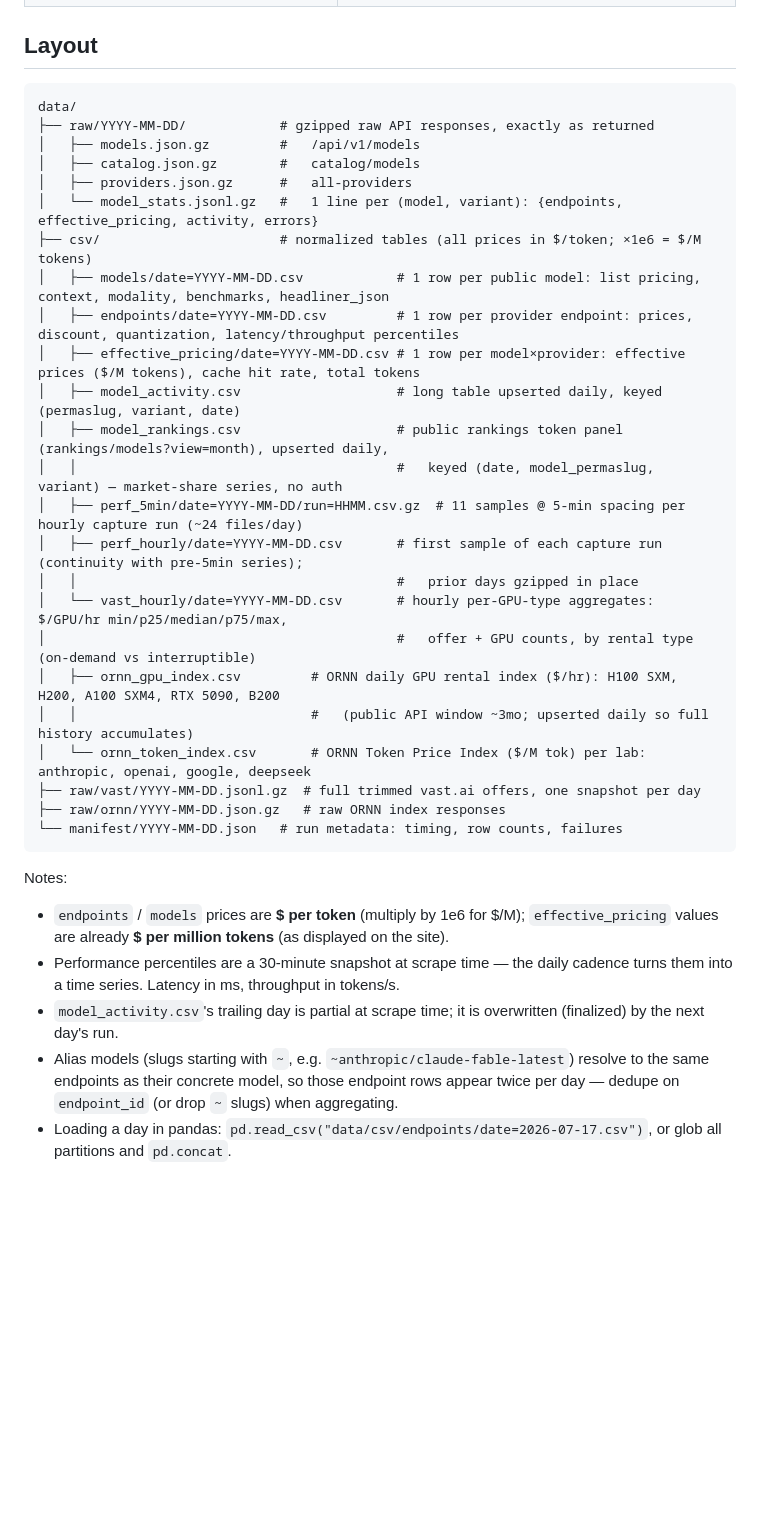
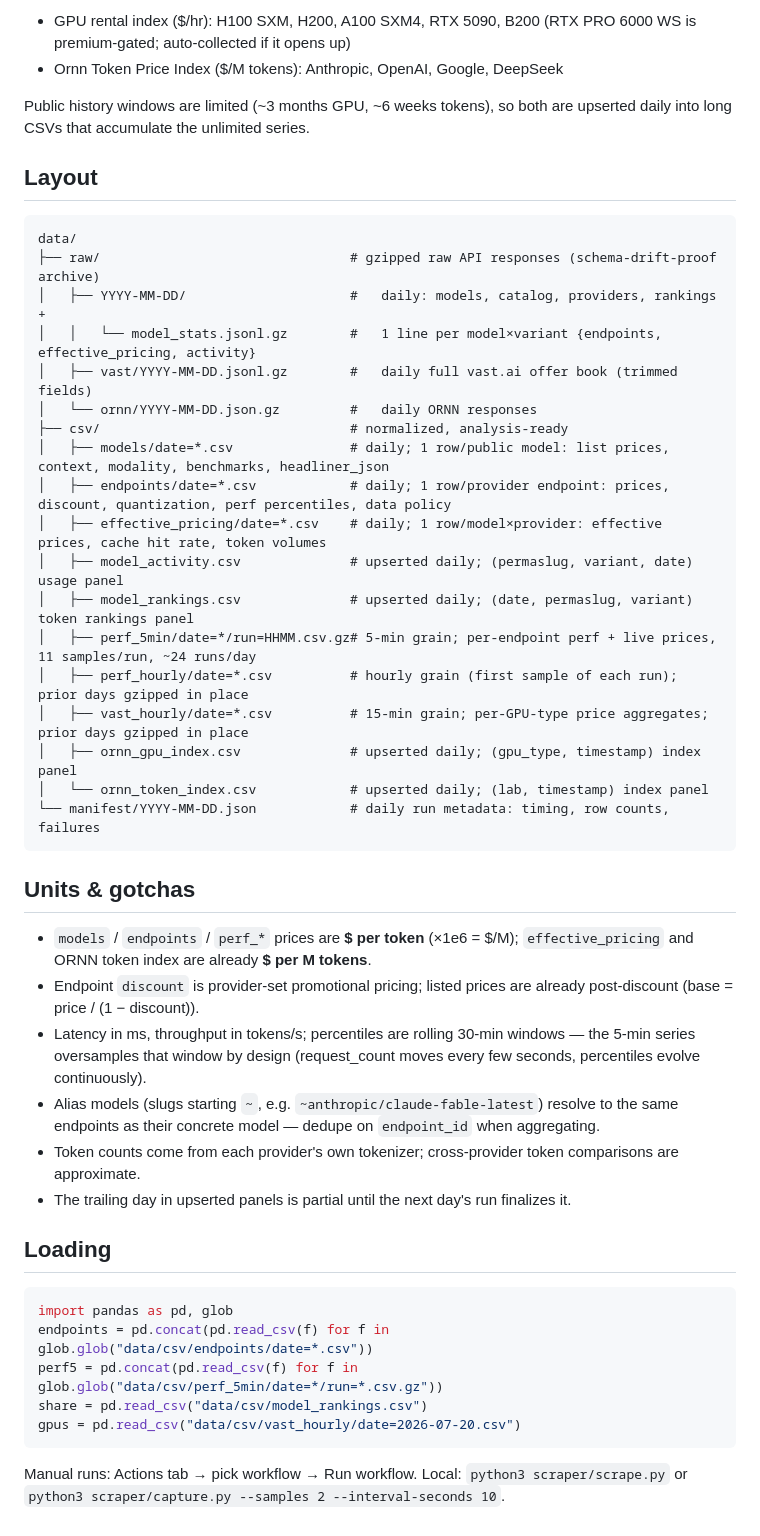
Before and after one commit to sui414/openrouter-pricing-data, a Markdown page: README.md, the part around one of its changes. Drawn GitHub-style; blank space fills up the shorter version.

Commit message:
README: full data-source, methodology, and cadence documentation
Co-Authored-By: Claude Fable 5 <noreply@anthropic.com>

````diff
--- a/README.md
+++ b/README.md
@@ -31,44 +68,59 @@ Manual run: Actions tab → pick workflow → Run workflow.
+- GPU rental index ($/hr): H100 SXM, H200, A100 SXM4, RTX 5090, B200
+  (RTX PRO 6000 WS is premium-gated; auto-collected if it opens up)
+- Ornn Token Price Index ($/M tokens): Anthropic, OpenAI, Google, DeepSeek
+
+Public history windows are limited (~3 months GPU, ~6 weeks tokens), so both
+are upserted daily into long CSVs that accumulate the unlimited series.
 
 ## Layout
 
 ```
 data/
-├── raw/YYYY-MM-DD/            # gzipped raw API responses, exactly as returned
-│   ├── models.json.gz         #   /api/v1/models
-│   ├── catalog.json.gz        #   catalog/models
-│   ├── providers.json.gz      #   all-providers
-│   └── model_stats.jsonl.gz   #   1 line per (model, variant): {endpoints, effective_pricing, activity, errors}
-├── csv/                       # normalized tables (all prices in $/token; ×1e6 = $/M tokens)
-│   ├── models/date=YYYY-MM-DD.csv            # 1 row per public model: list pricing, context, modality, benchmarks, headliner_json
-│   ├── endpoints/date=YYYY-MM-DD.csv         # 1 row per provider endpoint: prices, discount, quantization, latency/throughput percentiles
-│   ├── effective_pricing/date=YYYY-MM-DD.csv # 1 row per model×provider: effective prices ($/M tokens), cache hit rate, total tokens
-│   ├── model_activity.csv                    # long table upserted daily, keyed (permaslug, variant, date)
-│   ├── model_rankings.csv                    # public rankings token panel (rankings/models?view=month), upserted daily,
-│   │                                         #   keyed (date, model_permaslug, variant) — market-share series, no auth
-│   ├── perf_5min/date=YYYY-MM-DD/run=HHMM.csv.gz  # 11 samples @ 5-min spacing per hourly capture run (~24 files/day)
-│   ├── perf_hourly/date=YYYY-MM-DD.csv       # first sample of each capture run (continuity with pre-5min series);
-│   │                                         #   prior days gzipped in place
-│   └── vast_hourly/date=YYYY-MM-DD.csv       # hourly per-GPU-type aggregates: $/GPU/hr min/p25/median/p75/max,
-│                                             #   offer + GPU counts, by rental type (on-demand vs interruptible)
-│   ├── ornn_gpu_index.csv         # ORNN daily GPU rental index ($/hr): H100 SXM, H200, A100 SXM4, RTX 5090, B200
-│   │                              #   (public API window ~3mo; upserted daily so full history accumulates)
-│   └── ornn_token_index.csv       # ORNN Token Price Index ($/M tok) per lab: anthropic, openai, google, deepseek
-├── raw/vast/YYYY-MM-DD.jsonl.gz  # full trimmed vast.ai offers, one snapshot per day
-├── raw/ornn/YYYY-MM-DD.json.gz   # raw ORNN index responses
-└── manifest/YYYY-MM-DD.json   # run metadata: timing, row counts, failures
+├── raw/                                # gzipped raw API responses (schema-drift-proof archive)
+│   ├── YYYY-MM-DD/                     #   daily: models, catalog, providers, rankings +
+│   │   └── model_stats.jsonl.gz        #   1 line per model×variant {endpoints, effective_pricing, activity}
+│   ├── vast/YYYY-MM-DD.jsonl.gz        #   daily full vast.ai offer book (trimmed fields)
+│   └── ornn/YYYY-MM-DD.json.gz         #   daily ORNN responses
+├── csv/                                # normalized, analysis-ready
+│   ├── models/date=*.csv               # daily; 1 row/public model: list prices, context, modality, benchmarks, headliner_json
+│   ├── endpoints/date=*.csv            # daily; 1 row/provider endpoint: prices, discount, quantization, perf percentiles, data policy
+│   ├── effective_pricing/date=*.csv    # daily; 1 row/model×provider: effective prices, cache hit rate, token volumes
+│   ├── model_activity.csv              # upserted daily; (permaslug, variant, date) usage panel
+│   ├── model_rankings.csv              # upserted daily; (date, permaslug, variant) token rankings panel
+│   ├── perf_5min/date=*/run=HHMM.csv.gz# 5-min grain; per-endpoint perf + live prices, 11 samples/run, ~24 runs/day
+│   ├── perf_hourly/date=*.csv          # hourly grain (first sample of each run); prior days gzipped in place
+│   ├── vast_hourly/date=*.csv          # 15-min grain; per-GPU-type price aggregates; prior days gzipped in place
+│   ├── ornn_gpu_index.csv              # upserted daily; (gpu_type, timestamp) index panel
+│   └── ornn_token_index.csv            # upserted daily; (lab, timestamp) index panel
+└── manifest/YYYY-MM-DD.json            # daily run metadata: timing, row counts, failures
 ```
 
-Notes:
-- `endpoints` / `models` prices are **$ per token** (multiply by 1e6 for $/M);
-  `effective_pricing` values are already **$ per million tokens** (as displayed on the site).
-- Performance percentiles are a 30-minute snapshot at scrape time — the daily
-  cadence turns them into a time series. Latency in ms, throughput in tokens/s.
-- `model_activity.csv`'s trailing day is partial at scrape time; it is
-  overwritten (finalized) by the next day's run.
-- Alias models (slugs starting with `~`, e.g. `~anthropic/claude-fable-latest`)
-  resolve to the same endpoints as their concrete model, so those endpoint rows
-  appear twice per day — dedupe on `endpoint_id` (or drop `~` slugs) when
-  aggregating.
-- Loading a day in pandas:
-  `pd.read_csv("data/csv/endpoints/date=2026-07-17.csv")`, or glob all
-  partitions and `pd.concat`.
+## Units & gotchas
+
+- `models` / `endpoints` / `perf_*` prices are **$ per token** (×1e6 = $/M);
+  `effective_pricing` and ORNN token index are already **$ per M tokens**.
+- Endpoint `discount` is provider-set promotional pricing; listed prices are
+  already post-discount (base = price / (1 − discount)).
+- Latency in ms, throughput in tokens/s; percentiles are rolling 30-min
+  windows — the 5-min series oversamples that window by design (request_count
+  moves every few seconds, percentiles evolve continuously).
+- Alias models (slugs starting `~`, e.g. `~anthropic/claude-fable-latest`)
+  resolve to the same endpoints as their concrete model — dedupe on
+  `endpoint_id` when aggregating.
+- Token counts come from each provider's own tokenizer; cross-provider token
+  comparisons are approximate.
+- The trailing day in upserted panels is partial until the next day's run
+  finalizes it.
+
+## Loading
+
+```python
+import pandas as pd, glob
+endpoints = pd.concat(pd.read_csv(f) for f in glob.glob("data/csv/endpoints/date=*.csv"))
+perf5 = pd.concat(pd.read_csv(f) for f in glob.glob("data/csv/perf_5min/date=*/run=*.csv.gz"))
+share = pd.read_csv("data/csv/model_rankings.csv")
+gpus = pd.read_csv("data/csv/vast_hourly/date=2026-07-20.csv")
+```
+
+Manual runs: Actions tab → pick workflow → Run workflow. Local:
+`python3 scraper/scrape.py` or `python3 scraper/capture.py --samples 2 --interval-seconds 10`.
````
Also changed, not shown: other parts of README.md (+61 -24 lines).
